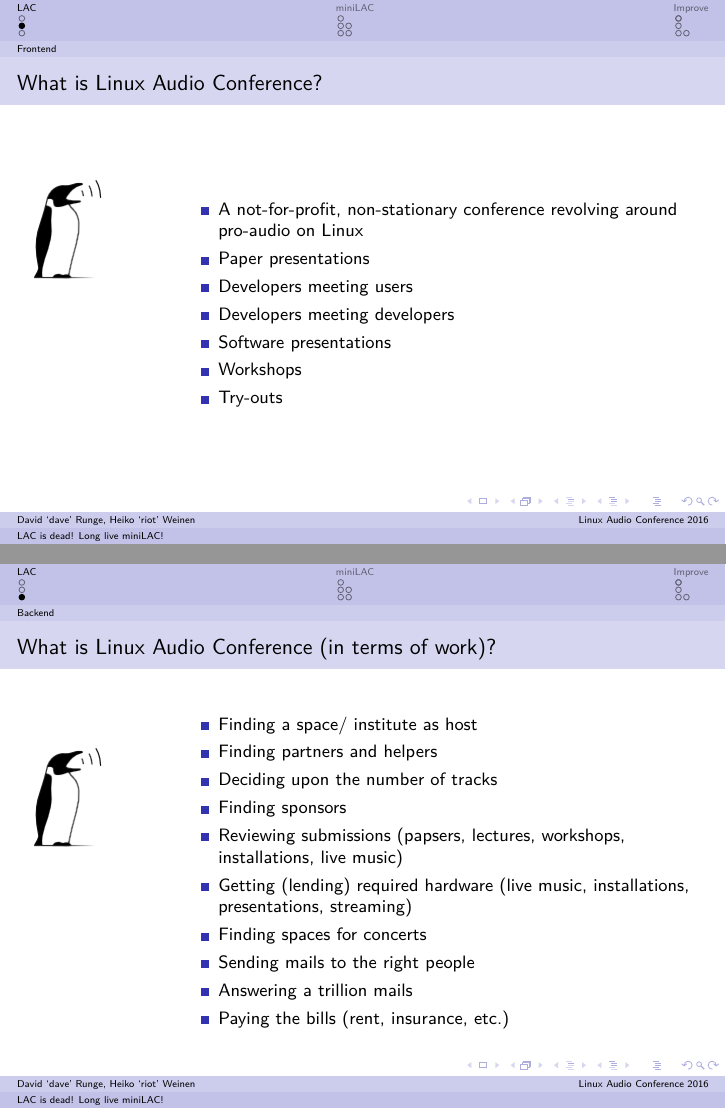
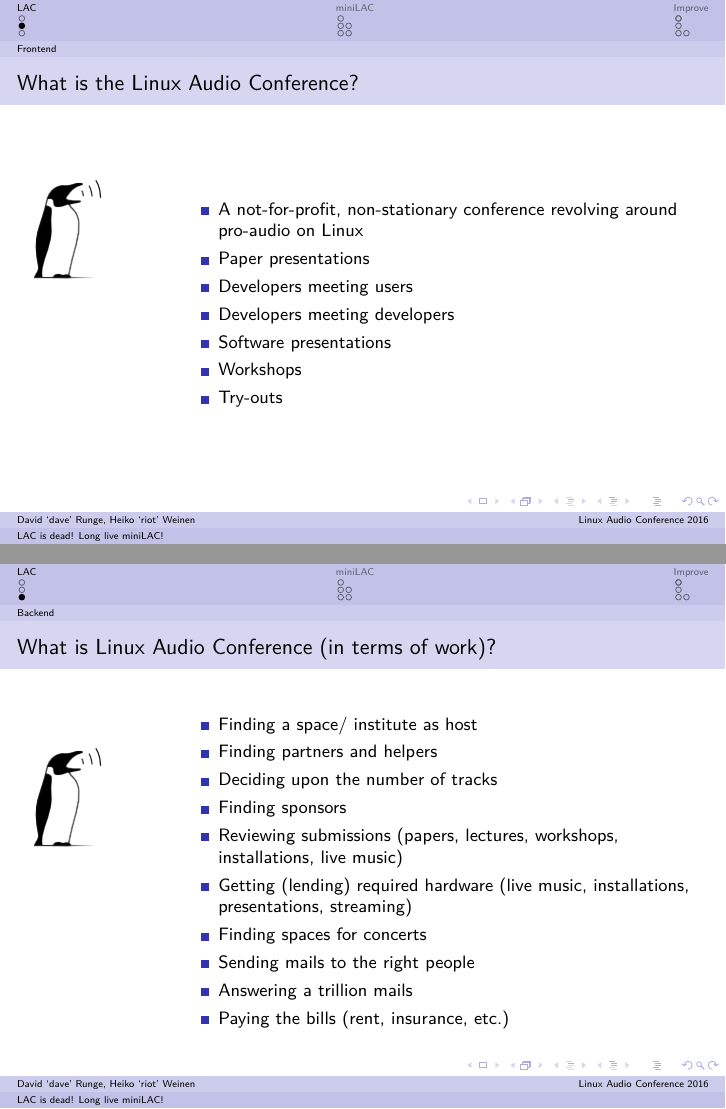
Before and after one commit to linux-audio-berlin/orga-presentations, LaTeX slides (lac_is_dead_long_live_minilac/presentation.tex, which reads lac_is_dead_long_live_minilac/content/whatislac.tex): pages 9 and 19 of 64, joined at a grey line. Compiled offline with pdfLaTeX.

Commit message:
miniature spelling error

```diff
--- a/lac_is_dead_long_live_minilac/content/whatislac.tex
+++ b/lac_is_dead_long_live_minilac/content/whatislac.tex
@@ -3,7 +3,7 @@
   \Huge{LAC}
 }
 \subsection{Frontend}
-\frame{\frametitle{What is Linux Audio Conference?}
+\frame{\frametitle{What is the Linux Audio Conference?}
   \begin{columns}[c]
     \begin{column}[b]{2cm}
         \includegraphics[scale=0.5]{linux-audio-tux.png}
@@ -33,7 +33,7 @@
         \item<2->{Finding partners and helpers}
         \item<3->{Deciding upon the number of tracks}
         \item<4->{Finding sponsors}
-        \item<5->{Reviewing submissions (papsers, lectures, workshops, installations, live music)}
+        \item<5->{Reviewing submissions (papers, lectures, workshops, installations, live music)}
         \item<6->{Getting (lending) required hardware (live music, installations, presentations, streaming)}
         \item<7->{Finding spaces for concerts}
         \item<8->{Sending mails to the right people}
```
